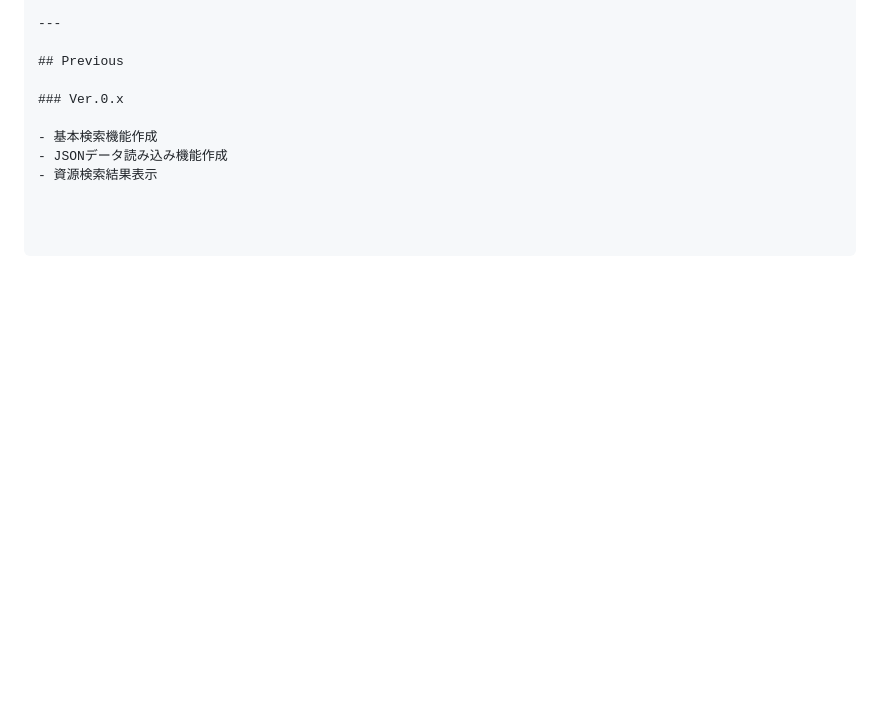
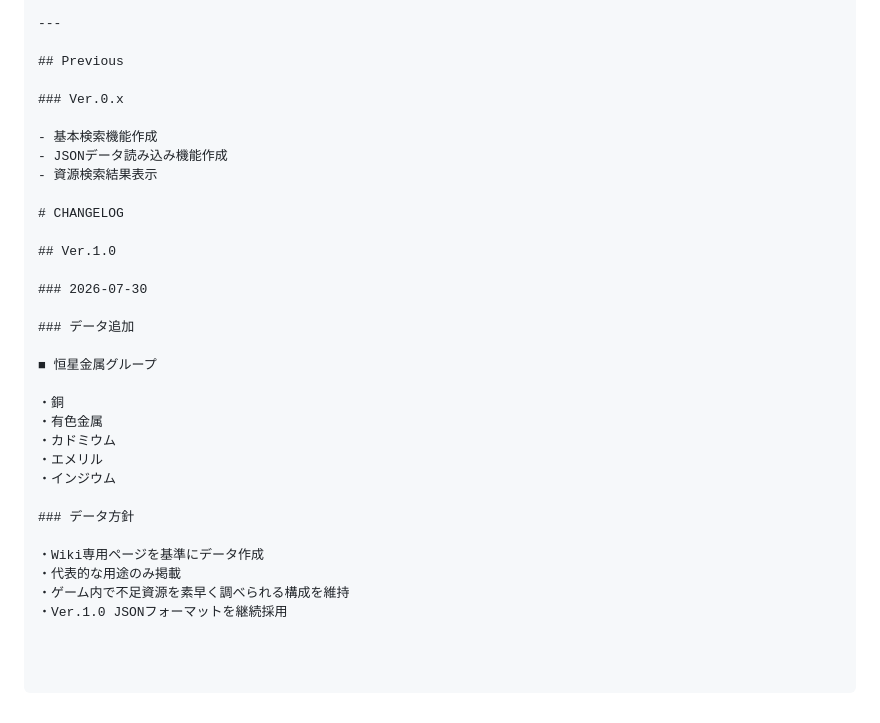
Before and after one commit to motojpnesford/NMS-RESOURCE-DB, a Markdown page: CHANGELOG.md, the part around the change. Drawn GitHub-style; blank space fills up the shorter version.

```diff
--- a/CHANGELOG.md
+++ b/CHANGELOG.md
@@ -259,3 +259,26 @@ JavaScriptが表示レイアウトを担当する構成へ変更。
 - 基本検索機能作成
 - JSONデータ読み込み機能作成
 - 資源検索結果表示
+
+# CHANGELOG
+
+## Ver.1.0
+
+### 2026-07-30
+
+### データ追加
+
+■ 恒星金属グループ
+
+・銅
+・有色金属
+・カドミウム
+・エメリル
+・インジウム
+
+### データ方針
+
+・Wiki専用ページを基準にデータ作成
+・代表的な用途のみ掲載
+・ゲーム内で不足資源を素早く調べられる構成を維持
+・Ver.1.0 JSONフォーマットを継続採用
```
